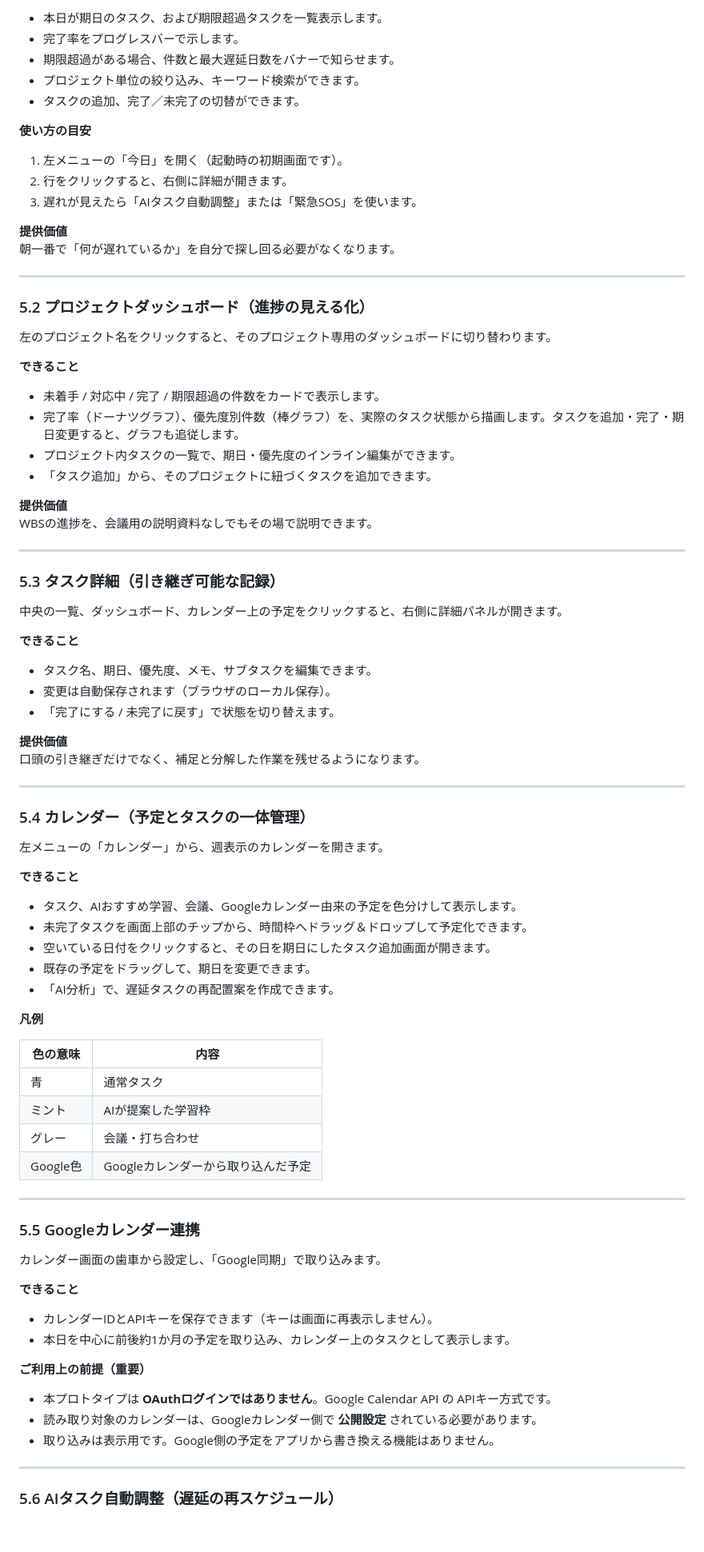
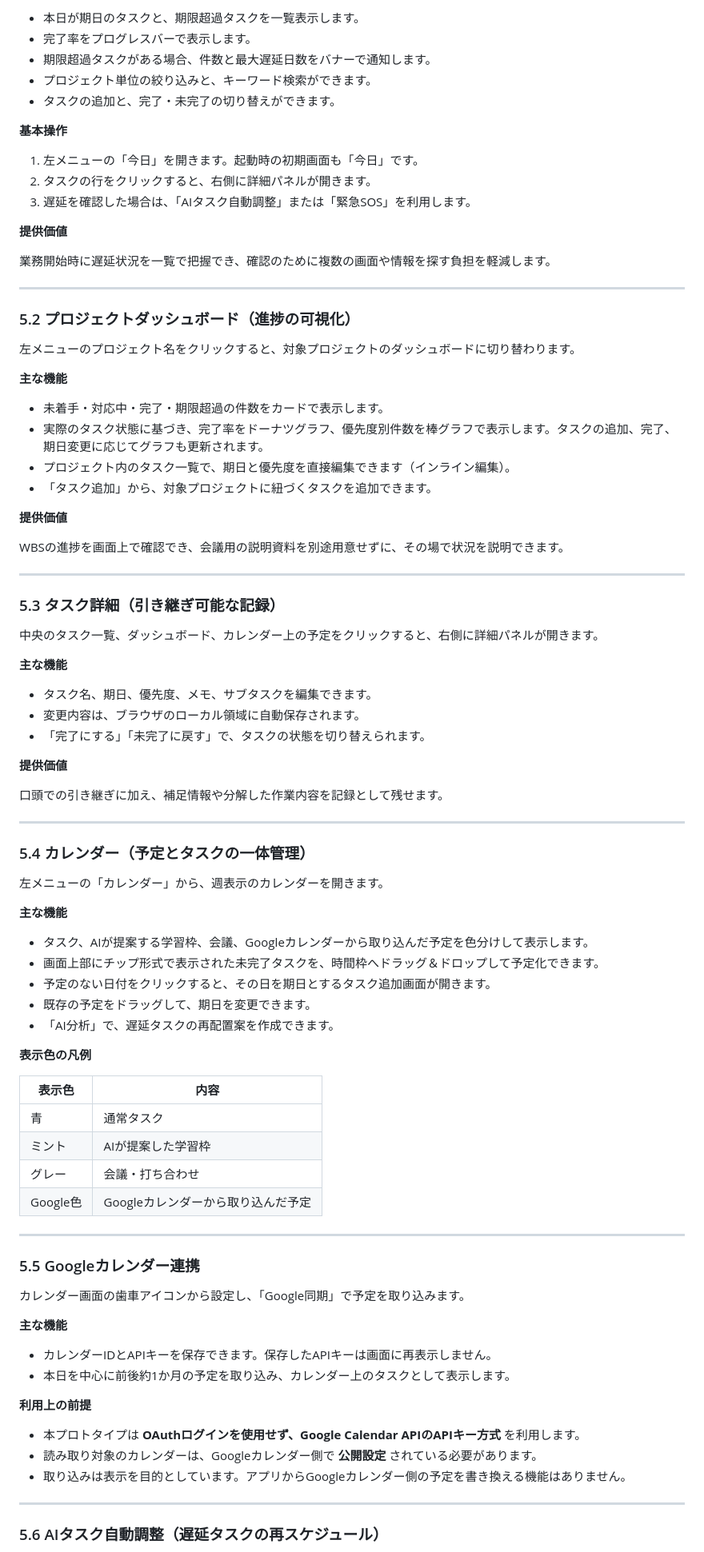
Before and after one commit to Thinh153vn/aipartner1.0, a Markdown page: README.md, the part around one of its changes. Shown at 80% size. Rendered like a GitHub page; blank space fills up the shorter version.

Commit message:
Revise README for clarity and professionalism
Refined the language and structure of the README to improve clarity and professionalism.

```diff
--- a/README.md
+++ b/README.md
@@ -70,49 +72,52 @@ GROWTH PARTNERは、これらを **「あとで入力する」作業** ではな
 
-- 本日が期日のタスク、および期限超過タスクを一覧表示します。
-- 完了率をプログレスバーで示します。
-- 期限超過がある場合、件数と最大遅延日数をバナーで知らせます。
-- プロジェクト単位の絞り込み、キーワード検索ができます。
-- タスクの追加、完了／未完了の切替ができます。
+- 本日が期日のタスクと、期限超過タスクを一覧表示します。
+- 完了率をプログレスバーで表示します。
+- 期限超過タスクがある場合、件数と最大遅延日数をバナーで通知します。
+- プロジェクト単位の絞り込みと、キーワード検索ができます。
+- タスクの追加と、完了・未完了の切り替えができます。
 
-**使い方の目安**
+**基本操作**
 
-1. 左メニューの「今日」を開く（起動時の初期画面です）。
-2. 行をクリックすると、右側に詳細が開きます。
-3. 遅れが見えたら「AIタスク自動調整」または「緊急SOS」を使います。
+1. 左メニューの「今日」を開きます。起動時の初期画面も「今日」です。
+2. タスクの行をクリックすると、右側に詳細パネルが開きます。
+3. 遅延を確認した場合は、「AIタスク自動調整」または「緊急SOS」を利用します。
 
 **提供価値**
-朝一番で「何が遅れているか」を自分で探し回る必要がなくなります。
+
+業務開始時に遅延状況を一覧で把握でき、確認のために複数の画面や情報を探す負担を軽減します。
 
 ---
 
-### 5.2 プロジェクトダッシュボード（進捗の見える化）
+### 5.2 プロジェクトダッシュボード（進捗の可視化）
 
-左のプロジェクト名をクリックすると、そのプロジェクト専用のダッシュボードに切り替わります。
+左メニューのプロジェクト名をクリックすると、対象プロジェクトのダッシュボードに切り替わります。
 
-**できること**
+**主な機能**
 
-- 未着手 / 対応中 / 完了 / 期限超過の件数をカードで表示します。
-- 完了率（ドーナツグラフ）、優先度別件数（棒グラフ）を、実際のタスク状態から描画します。タスクを追加・完了・期日変更すると、グラフも追従します。
-- プロジェクト内タスクの一覧で、期日・優先度のインライン編集ができます。
-- 「タスク追加」から、そのプロジェクトに紐づくタスクを追加できます。
+- 未着手・対応中・完了・期限超過の件数をカードで表示します。
+- 実際のタスク状態に基づき、完了率をドーナツグラフ、優先度別件数を棒グラフで表示します。タスクの追加、完了、期日変更に応じてグラフも更新されます。
+- プロジェクト内のタスク一覧で、期日と優先度を直接編集できます（インライン編集）。
+- 「タスク追加」から、対象プロジェクトに紐づくタスクを追加できます。
 
 **提供価値**
-WBSの進捗を、会議用の説明資料なしでもその場で説明できます。
+
+WBSの進捗を画面上で確認でき、会議用の説明資料を別途用意せずに、その場で状況を説明できます。
 
 ---
 
 ### 5.3 タスク詳細（引き継ぎ可能な記録）
 
-中央の一覧、ダッシュボード、カレンダー上の予定をクリックすると、右側に詳細パネルが開きます。
+中央のタスク一覧、ダッシュボード、カレンダー上の予定をクリックすると、右側に詳細パネルが開きます。
 
-**できること**
+**主な機能**
 
 - タスク名、期日、優先度、メモ、サブタスクを編集できます。
-- 変更は自動保存されます（ブラウザのローカル保存）。
-- 「完了にする / 未完了に戻す」で状態を切り替えます。
+- 変更内容は、ブラウザのローカル領域に自動保存されます。
+- 「完了にする」「未完了に戻す」で、タスクの状態を切り替えられます。
 
 **提供価値**
-口頭の引き継ぎだけでなく、補足と分解した作業を残せるようになります。
+
+口頭での引き継ぎに加え、補足情報や分解した作業内容を記録として残せます。
 
 ---
 
@@ -120,17 +125,17 @@ WBSの進捗を、会議用の説明資料なしでもその場で説明でき
 
 左メニューの「カレンダー」から、週表示のカレンダーを開きます。
 
-**できること**
+**主な機能**
 
-- タスク、AIおすすめ学習、会議、Googleカレンダー由来の予定を色分けして表示します。
-- 未完了タスクを画面上部のチップから、時間枠へドラッグ＆ドロップして予定化できます。
-- 空いている日付をクリックすると、その日を期日にしたタスク追加画面が開きます。
+- タスク、AIが提案する学習枠、会議、Googleカレンダーから取り込んだ予定を色分けして表示します。
+- 画面上部にチップ形式で表示された未完了タスクを、時間枠へドラッグ＆ドロップして予定化できます。
+- 予定のない日付をクリックすると、その日を期日とするタスク追加画面が開きます。
 - 既存の予定をドラッグして、期日を変更できます。
 - 「AI分析」で、遅延タスクの再配置案を作成できます。
 
-**凡例**
+**表示色の凡例**
 
-| 色の意味 | 内容 |
+| 表示色 | 内容 |
 | --- | --- |
 | 青 | 通常タスク |
 | ミント | AIが提案した学習枠 |
@@ -141,20 +146,20 @@ WBSの進捗を、会議用の説明資料なしでもその場で説明でき
 
 ### 5.5 Googleカレンダー連携
 
-カレンダー画面の歯車から設定し、「Google同期」で取り込みます。
+カレンダー画面の歯車アイコンから設定し、「Google同期」で予定を取り込みます。
 
-**できること**
+**主な機能**
 
-- カレンダーIDとAPIキーを保存できます（キーは画面に再表示しません）。
+- カレンダーIDとAPIキーを保存できます。保存したAPIキーは画面に再表示しません。
 - 本日を中心に前後約1か月の予定を取り込み、カレンダー上のタスクとして表示します。
 
-**ご利用上の前提（重要）**
+**利用上の前提**
 
-- 本プロトタイプは **OAuthログインではありません**。Google Calendar API の APIキー方式です。
+- 本プロトタイプは **OAuthログインを使用せず、Google Calendar APIのAPIキー方式** を利用します。
 - 読み取り対象のカレンダーは、Googleカレンダー側で **公開設定** されている必要があります。
-- 取り込みは表示用です。Google側の予定をアプリから書き換える機能はありません。
+- 取り込みは表示を目的としています。アプリからGoogleカレンダー側の予定を書き換える機能はありません。
 
 ---
 
-### 5.6 AIタスク自動調整（遅延の再スケジュール）
+### 5.6 AIタスク自動調整（遅延タスクの再スケジュール）
 
```
Also changed, not shown: other parts of README.md (+144 -119 lines).
